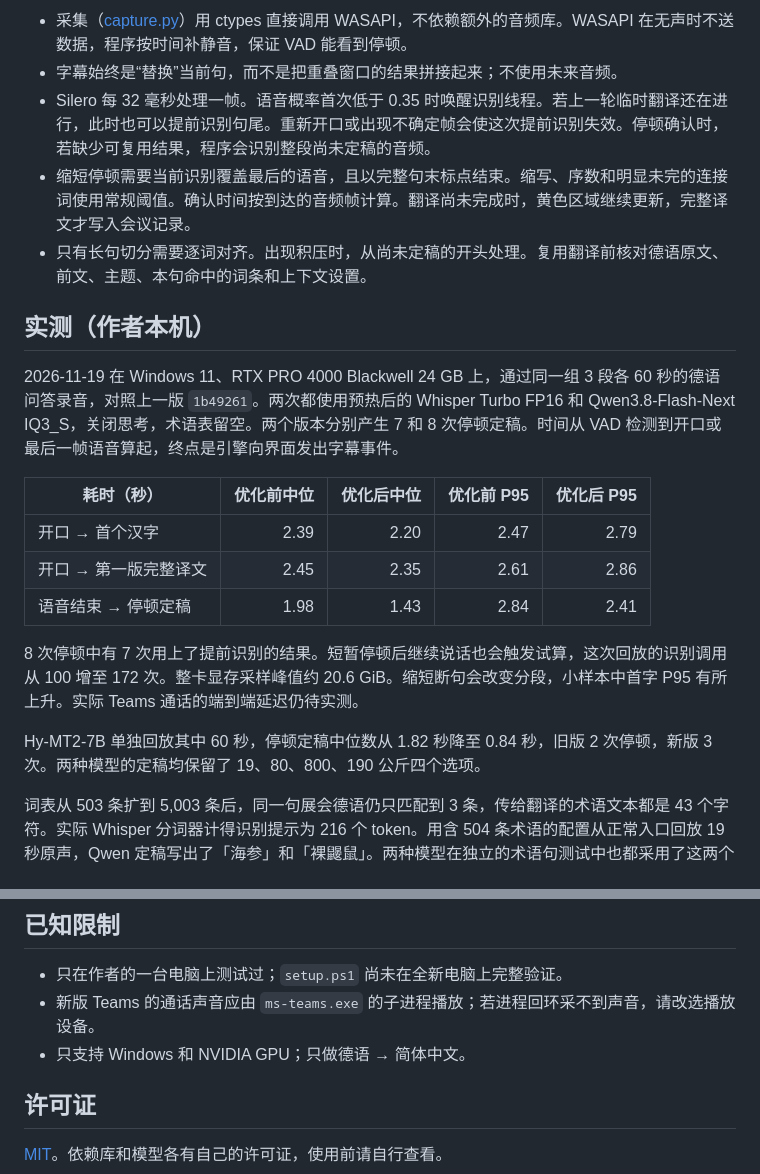
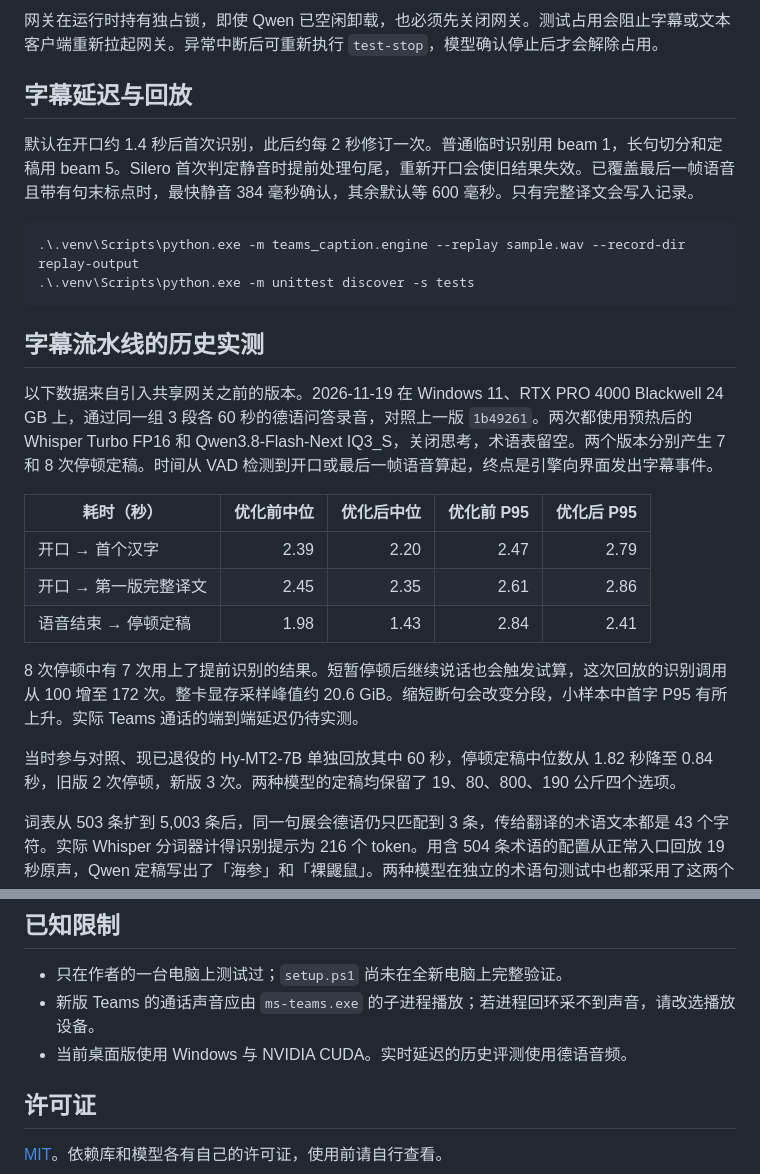
Before and after one commit to Tim-lanniao/general-translation, a Markdown page: README.md, 2 parts joined by grey strips. Rendered like a GitHub page.

````diff
--- a/README.md
+++ b/README.md
@@ -95,14 +84,19 @@ Teams 进程音频 ──WASAPI 进程回环──▶ 16 kHz 单声道 ──▶
 ```
 
-- 采集（[capture.py](teams_caption/capture.py)）用 ctypes 直接调用 WASAPI，不依赖额外的音频库。WASAPI 在无声时不送数据，程序按时间补静音，保证 VAD 能看到停顿。
-- 字幕始终是“替换”当前句，而不是把重叠窗口的结果拼接起来；不使用未来音频。
-- Silero 每 32 毫秒处理一帧。语音概率首次低于 0.35 时唤醒识别线程。若上一轮临时翻译还在进行，此时也可以提前识别句尾。重新开口或出现不确定帧会使这次提前识别失效。停顿确认时，若缺少可复用结果，程序会识别整段尚未定稿的音频。
-- 缩短停顿需要当前识别覆盖最后的语音，且以完整句末标点结束。缩写、序数和明显未完的连接词使用常规阈值。确认时间按到达的音频帧计算。翻译尚未完成时，黄色区域继续更新，完整译文才写入会议记录。
-- 只有长句切分需要逐词对齐。出现积压时，从尚未定稿的开头处理。复用翻译前核对德语原文、前文、主题、本句命中的词条和上下文设置。
+网关在运行时持有独占锁，即使 Qwen 已空闲卸载，也必须先关闭网关。测试占用会阻止字幕或文本客户端重新拉起网关。异常中断后可重新执行 `test-stop`，模型确认停止后才会解除占用。
 
-## 实测（作者本机）
+## 字幕延迟与回放
 
-2026-11-19 在 Windows 11、RTX PRO 4000 Blackwell 24 GB 上，通过同一组 3 段各 60 秒的德语问答录音，对照上一版 `1b49261`。两次都使用预热后的 Whisper Turbo FP16 和 Qwen3.8-Flash-Next IQ3_S，关闭思考，术语表留空。两个版本分别产生 7 和 8 次停顿定稿。时间从 VAD 检测到开口或最后一帧语音算起，终点是引擎向界面发出字幕事件。
+默认在开口约 1.4 秒后首次识别，此后约每 2 秒修订一次。普通临时识别用 beam 1，长句切分和定稿用 beam 5。Silero 首次判定静音时提前处理句尾，重新开口会使旧结果失效。已覆盖最后一帧语音且带有句末标点时，最快静音 384 毫秒确认，其余默认等 600 毫秒。只有完整译文会写入记录。
+
+```powershell
+.\.venv\Scripts\python.exe -m teams_caption.engine --replay sample.wav --record-dir replay-output
+.\.venv\Scripts\python.exe -m unittest discover -s tests
+```
+
+## 字幕流水线的历史实测
+
+以下数据来自引入共享网关之前的版本。2026-11-19 在 Windows 11、RTX PRO 4000 Blackwell 24 GB 上，通过同一组 3 段各 60 秒的德语问答录音，对照上一版 `1b49261`。两次都使用预热后的 Whisper Turbo FP16 和 Qwen3.8-Flash-Next IQ3_S，关闭思考，术语表留空。两个版本分别产生 7 和 8 次停顿定稿。时间从 VAD 检测到开口或最后一帧语音算起，终点是引擎向界面发出字幕事件。
 
 | 耗时（秒） | 优化前中位 | 优化后中位 | 优化前 P95 | 优化后 P95 |
 |---|---:|---:|---:|---:|
@@ -112,7 +106,7 @@ Teams 进程音频 ──WASAPI 进程回环──▶ 16 kHz 单声道 ──▶
 
 8 次停顿中有 7 次用上了提前识别的结果。短暂停顿后继续说话也会触发试算，这次回放的识别调用从 100 增至 172 次。整卡显存采样峰值约 20.6 GiB。缩短断句会改变分段，小样本中首字 P95 有所上升。实际 Teams 通话的端到端延迟仍待实测。
 
-Hy‑MT2‑7B 单独回放其中 60 秒，停顿定稿中位数从 1.82 秒降至 0.84 秒，旧版 2 次停顿，新版 3 次。两种模型的定稿均保留了 19、80、800、190 公斤四个选项。
+当时参与对照、现已退役的 Hy‑MT2‑7B 单独回放其中 60 秒，停顿定稿中位数从 1.82 秒降至 0.84 秒，旧版 2 次停顿，新版 3 次。两种模型的定稿均保留了 19、80、800、190 公斤四个选项。
 
 词表从 503 条扩到 5,003 条后，同一句展会德语仍只匹配到 3 条，传给翻译的术语文本都是 43 个字符。实际 Whisper 分词器计得识别提示为 216 个 token。用含 504 条术语的配置从正常入口回放 19 秒原声，Qwen 定稿写出了「海参」和「裸鼹鼠」。两种模型在独立的术语句测试中也都采用了这两个译名，产品型号有时仍会按原文输出。
 
@@ -122,7 +116,7 @@ Hy‑MT2‑7B 单独回放其中 60 秒，停顿定稿中位数从 1.82 秒降
 
 - 只在作者的一台电脑上测试过；`setup.ps1` 尚未在全新电脑上完整验证。
 - 新版 Teams 的通话声音应由 `ms-teams.exe` 的子进程播放；若进程回环采不到声音，请改选播放设备。
-- 只支持 Windows 和 NVIDIA GPU；只做德语 → 简体中文。
+- 当前桌面版使用 Windows 与 NVIDIA CUDA。实时延迟的历史评测使用德语音频。
 
 ## 许可证
 
````
Also changed, not shown: other parts of README.md (+48 -59 lines), docs/console.png, docs/overlay.png, 17 other files.
